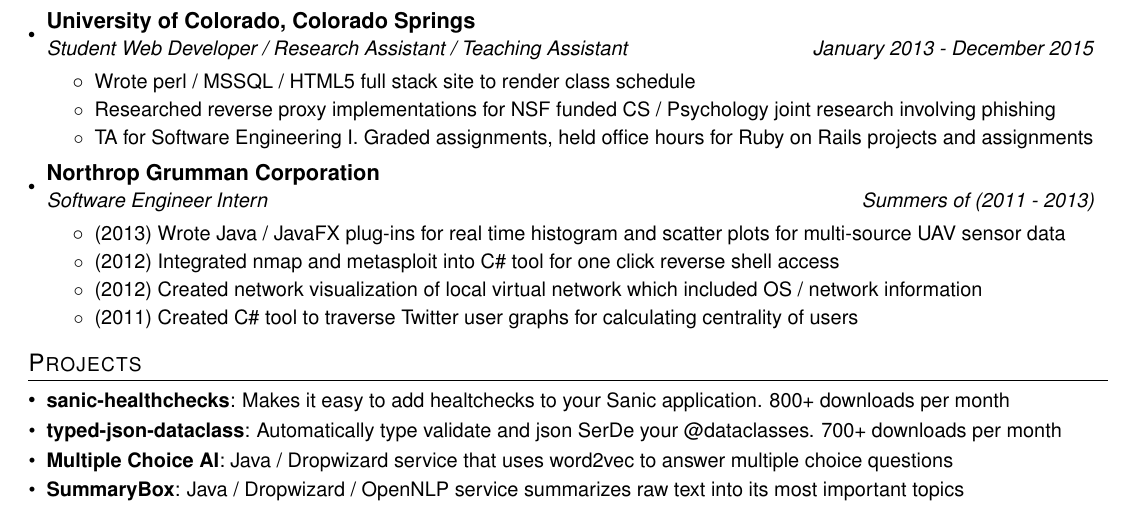
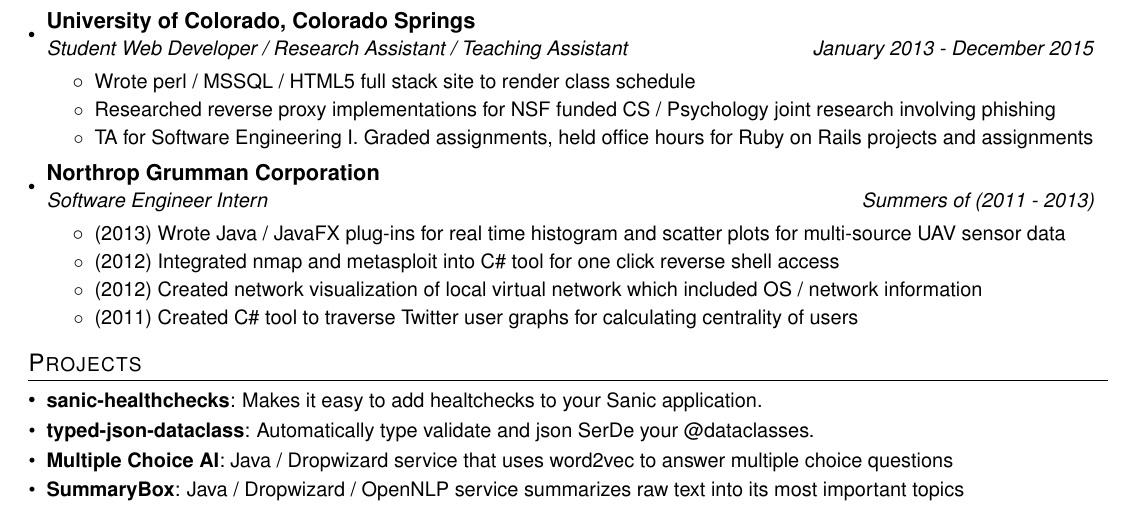
Before and after one commit to abatilo/resume, a LaTeX CV (resume.tex): part of the page, cut so that both start at the same text. Compiled offline with pdfLaTeX.

Commit message:
Remove number of downloads

```diff
--- a/resume.tex
+++ b/resume.tex
@@ -175,11 +175,9 @@
 \section{Projects}
   \resumeSubHeadingListStart
   \resumeSubItem{sanic-healthchecks}
-    {Makes it easy to add healtchecks to your Sanic application. 800+ downloads per
-    month}
+    {Makes it easy to add healtchecks to your Sanic application.}
   \resumeSubItem{typed-json-dataclass}
-    {Automatically type validate and json SerDe your @dataclasses. 700+ downloads per
-    month}
+    {Automatically type validate and json SerDe your @dataclasses.}
   \resumeSubItem{Multiple Choice AI}
     {Java / Dropwizard service that uses word2vec to answer
     multiple choice questions}
```
